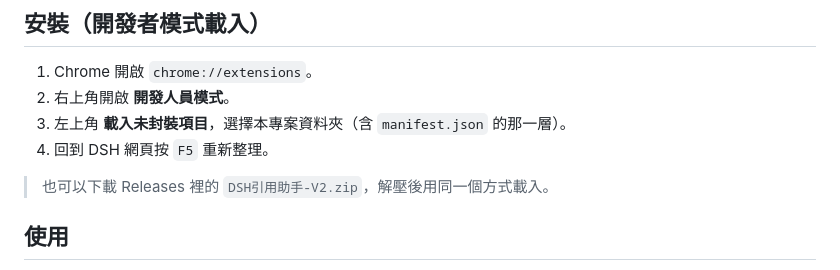
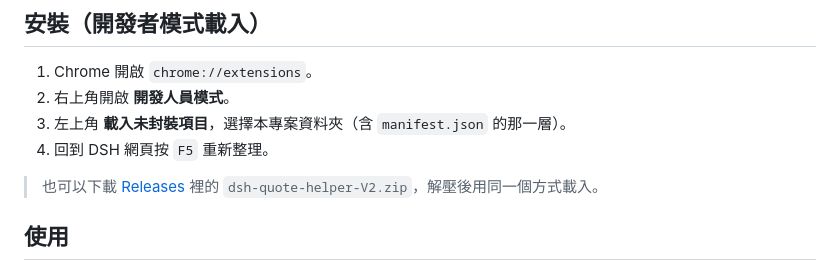
Before and after one commit to ammo0904/dsh-quote-helper, a Markdown page: README.md, the part around the change. GitHub-like rendering.

Commit message:
docs: point release asset to dsh-quote-helper-V2.zip

```diff
--- a/README.md
+++ b/README.md
@@ -25,7 +25,7 @@
 3. 左上角 **載入未封裝項目**，選擇本專案資料夾（含 `manifest.json` 的那一層）。
 4. 回到 DSH 網頁按 `F5` 重新整理。
 
-> 也可以下載 Releases 裡的 `DSH引用助手-V2.zip`，解壓後用同一個方式載入。
+> 也可以下載 [Releases](../../releases/latest) 裡的 `dsh-quote-helper-V2.zip`，解壓後用同一個方式載入。
 
 ## 使用
 
```
